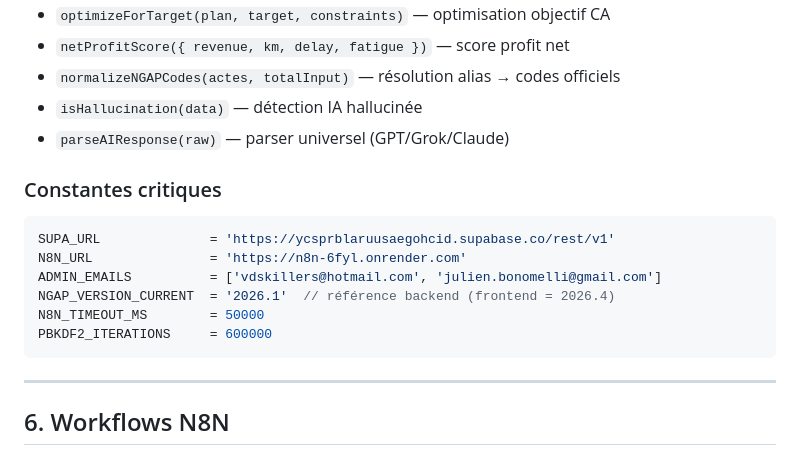
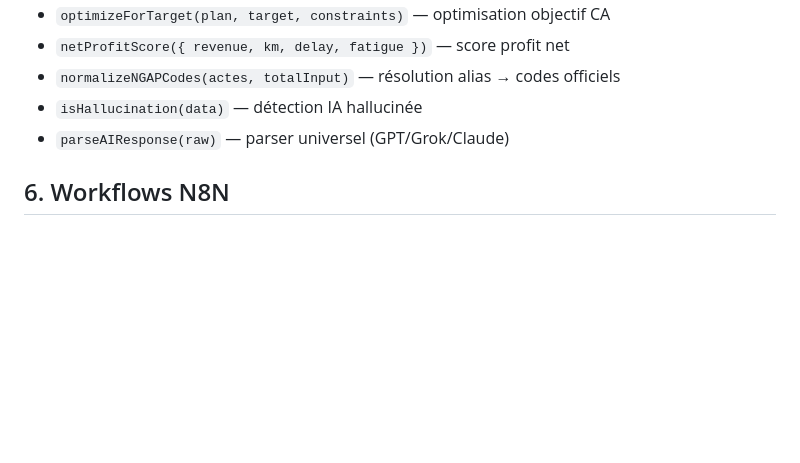
Before and after one commit to Vdskillers/Ami-ngap, a Markdown page: README.md, the part around the change. Rendered like a GitHub page; blank space fills up the shorter version.

Commit message:
Remove critical constants from README
Removed critical constants section from README.

````diff
--- a/README.md
+++ b/README.md
@@ -290,17 +290,7 @@ Fichier : `worker.js` (~10 000 lignes)
 - `isHallucination(data)` — détection IA hallucinée
 - `parseAIResponse(raw)` — parser universel (GPT/Grok/Claude)
 
-### Constantes critiques
-```js
-SUPA_URL              = 'https://ycsprblaruusaegohcid.supabase.co/rest/v1'
-N8N_URL               = 'https://n8n-6fyl.onrender.com'
-ADMIN_EMAILS          = ['vdskillers@hotmail.com', 'julien.bonomelli@gmail.com']
-NGAP_VERSION_CURRENT  = '2026.1'  // référence backend (frontend = 2026.4)
-N8N_TIMEOUT_MS        = 50000
-PBKDF2_ITERATIONS     = 600000
-```
 
----
 
 ## 6. Workflows N8N
 
````
